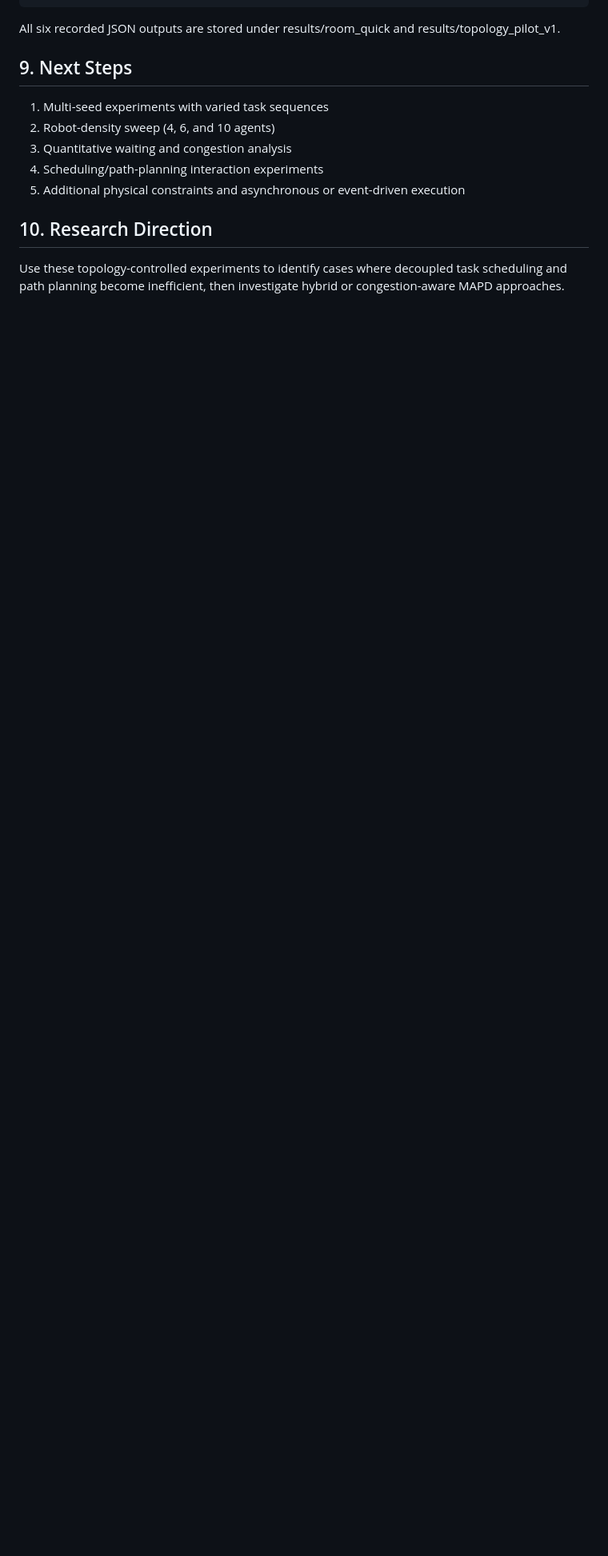
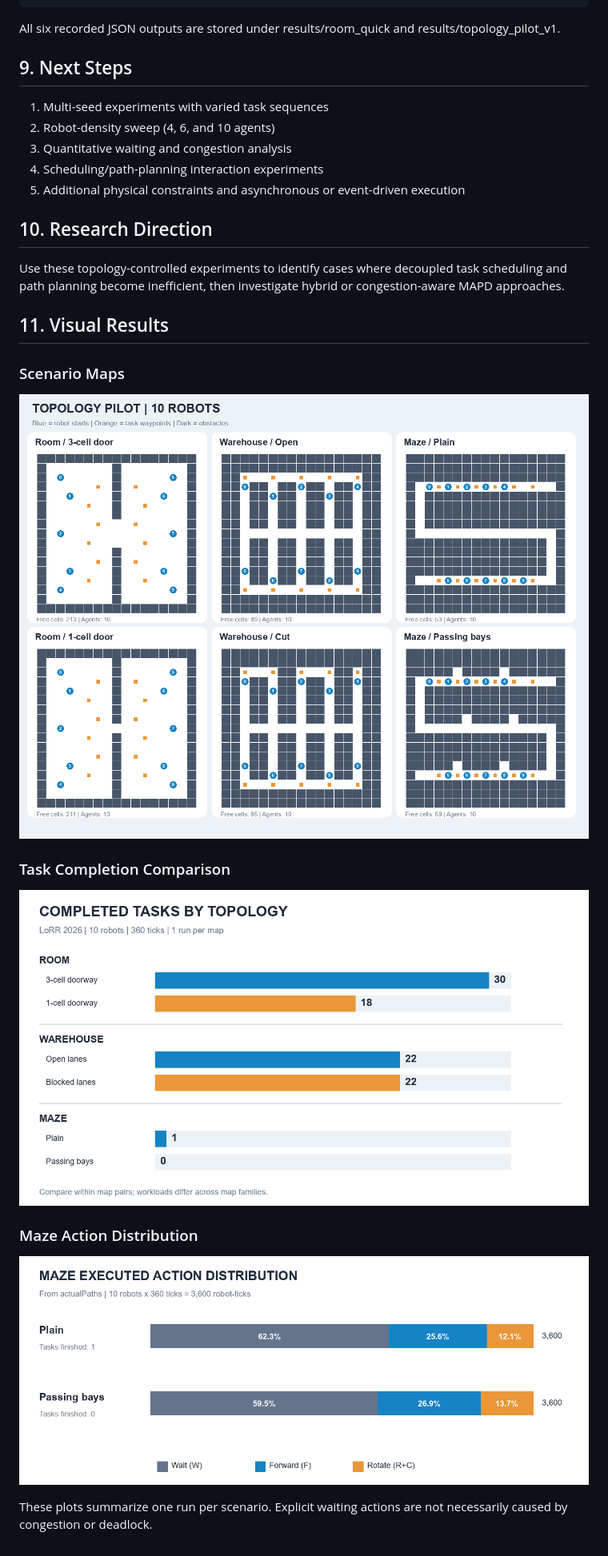
Before and after one commit to JjangYeonseo/lorr-lmapf-benchmark, a Markdown page: docs/TOPOLOGY_PILOT_2026-11-10.md, the part around the change. Shown at 80% size. Rendered like a GitHub page; pictures changed too: figures/topology_pilot_v1/completed_tasks.png (added), figures/topology_pilot_v1/maze_actions.png (added), figures/topology_pilot_v1/topology_maps.png (added); blank space fills up the shorter version.

```diff
--- a/docs/TOPOLOGY_PILOT_2026-11-10.md
+++ b/docs/TOPOLOGY_PILOT_2026-11-10.md
@@ -148,3 +148,21 @@ Use these topology-controlled experiments to identify
 cases where decoupled task scheduling and path
 planning become inefficient, then investigate
 hybrid or congestion-aware MAPD approaches.
+
+## 11. Visual Results
+
+### Scenario Maps
+
+![Six Topology Maps](../figures/topology_pilot_v1/topology_maps.png)
+
+### Task Completion Comparison
+
+![Completed Tasks](../figures/topology_pilot_v1/completed_tasks.png)
+
+### Maze Action Distribution
+
+![Maze Action Distribution](../figures/topology_pilot_v1/maze_actions.png)
+
+These plots summarize one run per scenario.
+Explicit waiting actions are not necessarily
+caused by congestion or deadlock.
```
Also changed, not shown: README.md (+12 -0 lines), 1 other file.
